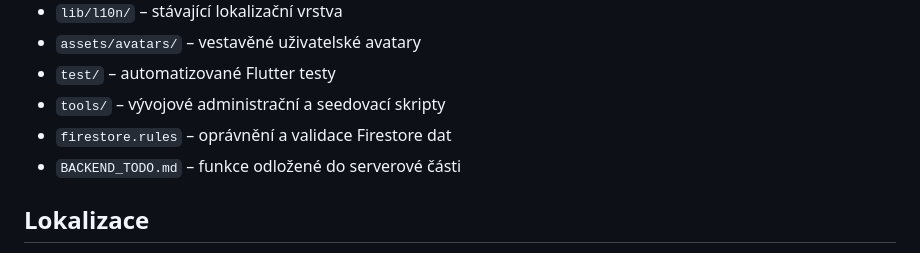
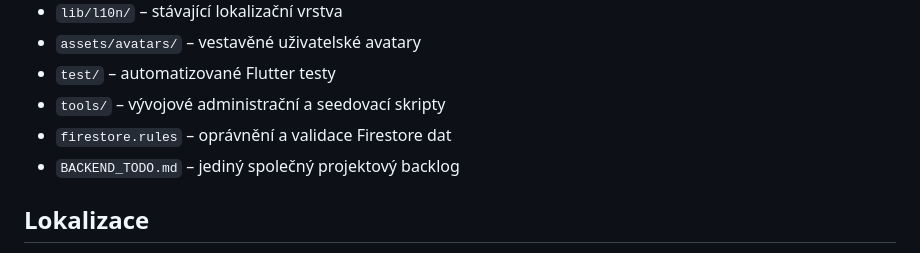
Before and after one commit to MikeyBeatz/ShoutOut, a Markdown page: README.md, the part around the change. Rendered like a GitHub page.

Commit message:
Add items to project backlog

```diff
--- a/README.md
+++ b/README.md
@@ -159,7 +159,7 @@ projektu, neposílejte jej do chatu a nikdy jej necommitujte.
 - `test/` – automatizované Flutter testy
 - `tools/` – vývojové administrační a seedovací skripty
 - `firestore.rules` – oprávnění a validace Firestore dat
-- `BACKEND_TODO.md` – funkce odložené do serverové části
+- `BACKEND_TODO.md` – jediný společný projektový backlog
 
 ## Lokalizace
 
```
Also changed, not shown: BACKEND_TODO.md (+63 -5 lines).
